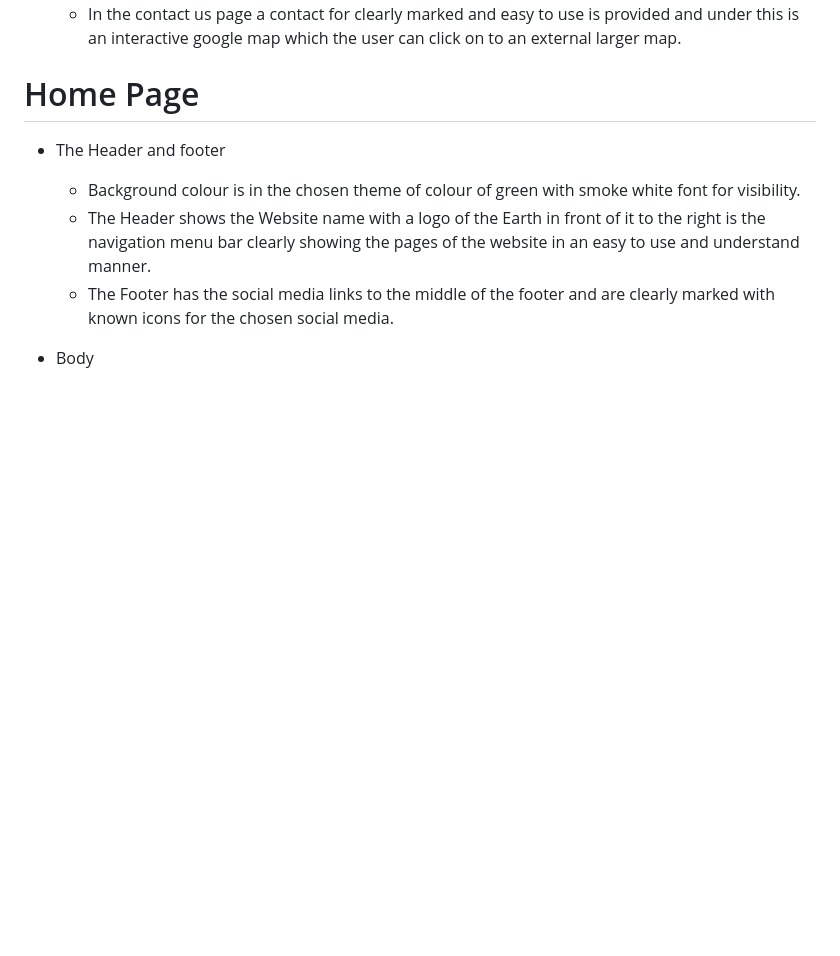
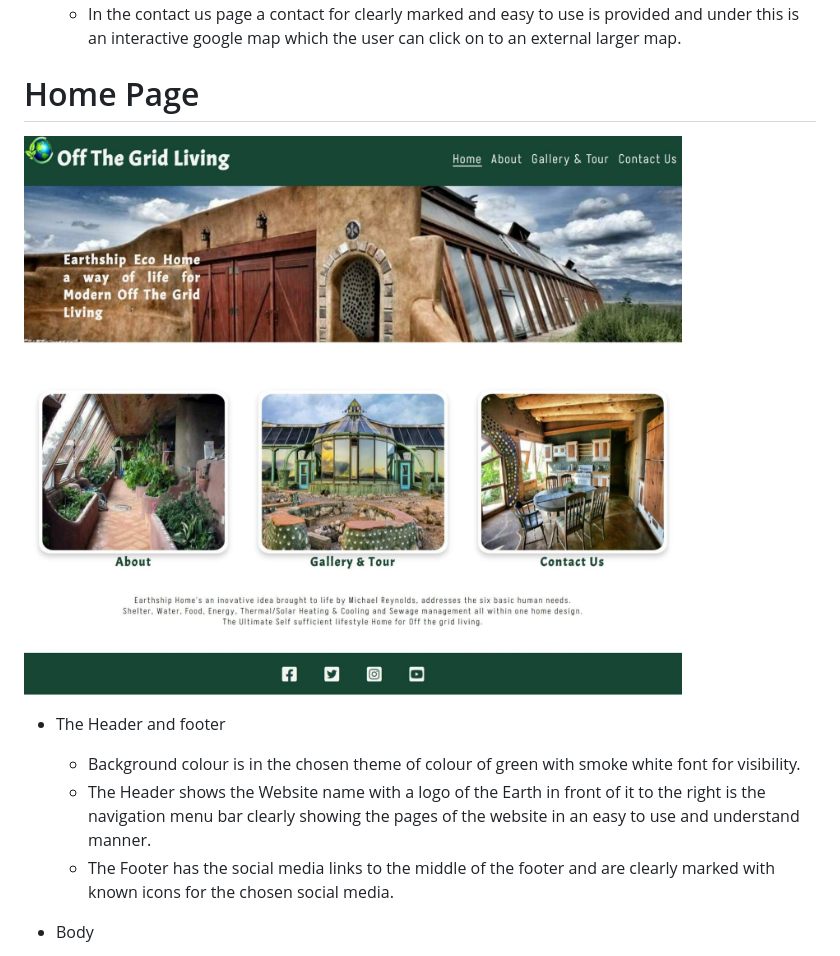
Before and after one commit to TaraHelberg/OffTheGridLiving, a Markdown page: README.md, the part around the change. GitHub-like rendering; pictures changed too: assets/readmeimage/HomePageWebcapture.jpeg (added); blank space fills up the shorter version.

Commit message:
add home page webcapture to readme

```diff
--- a/README.md
+++ b/README.md
@@ -37,7 +37,7 @@ Adjustments have been made from the original wireframes made for the project thi
 
 # Home Page
 
-
+![Home Page](./assets/readmeimage/HomePageWebcapture.jpeg)
 
 * The Header and footer
     + Background colour is in the chosen theme of colour of green with smoke white font for visibility.
```
